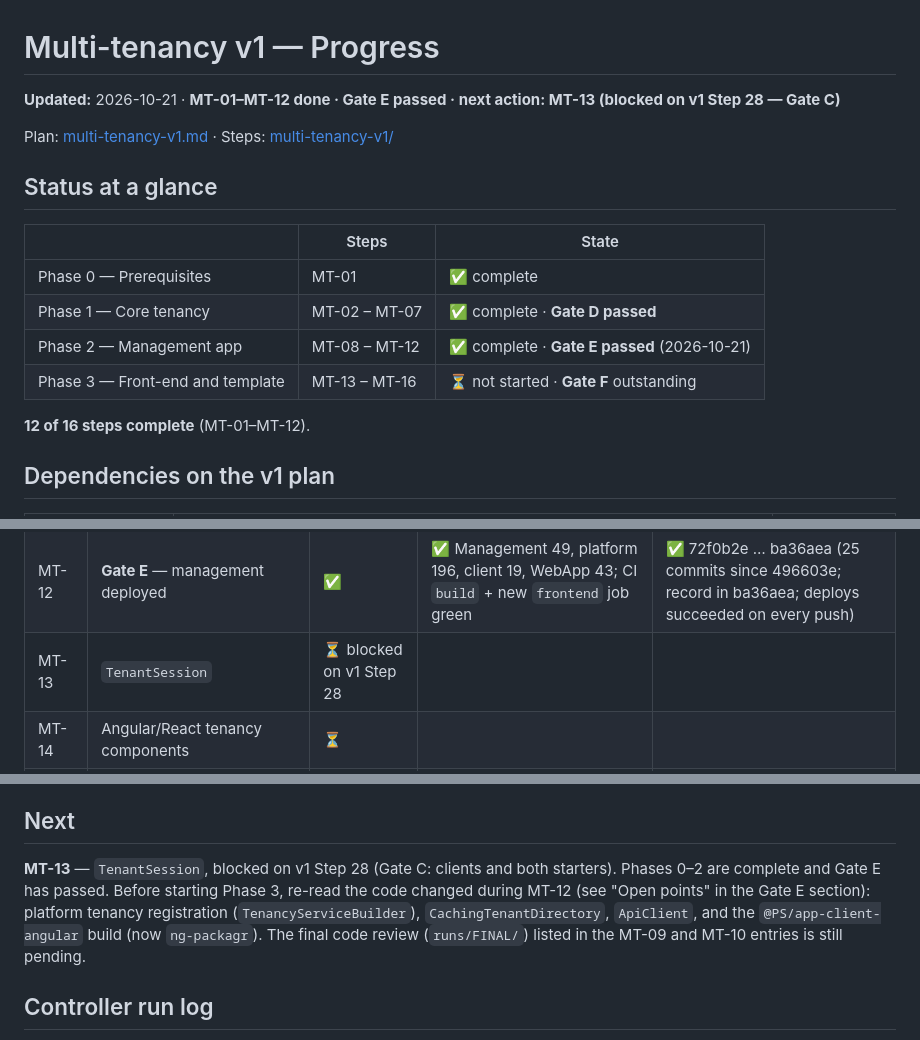
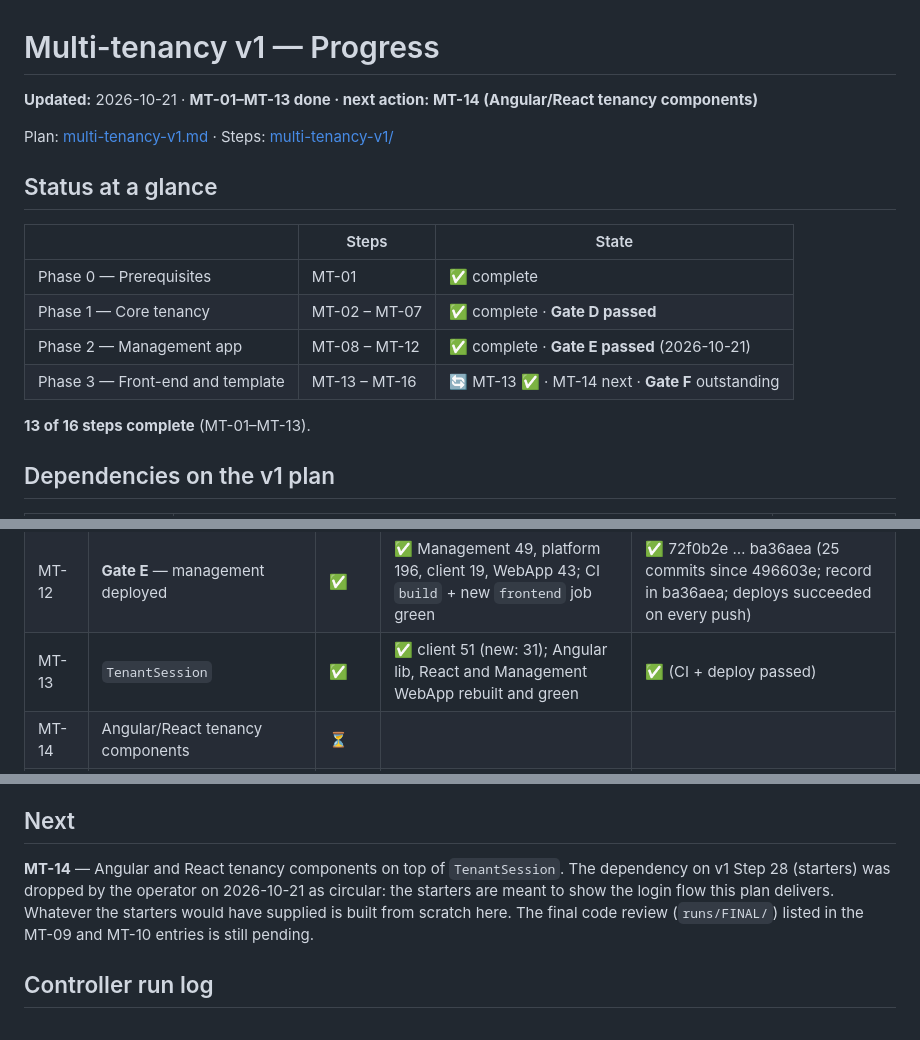
Before and after one commit to PatrickSchop/AppPlatform, a Markdown page: .plans/multi-tenancy-v1-progress.md, 3 parts joined by grey strips. Rendered like a GitHub page.

Commit message:
Progress: MT-13 done

```diff
--- a/.plans/multi-tenancy-v1-progress.md
+++ b/.plans/multi-tenancy-v1-progress.md
@@ -1,6 +1,6 @@
 # Multi-tenancy v1 — Progress
 
-**Updated:** 2026-10-21 · **MT-01–MT-12 done · Gate E passed · next action: MT-13 (blocked on v1 Step 28 — Gate C)**
+**Updated:** 2026-10-21 · **MT-01–MT-13 done · next action: MT-14 (Angular/React tenancy components)**
 
 Plan: [multi-tenancy-v1.md](multi-tenancy-v1.md) · Steps: [multi-tenancy-v1/](multi-tenancy-v1/)
 
@@ -11,9 +11,9 @@ Plan: [multi-tenancy-v1.md](multi-tenancy-v1.md) · Steps: [multi-tenancy-v1/](m
 | Phase 0 — Prerequisites | MT-01 | ✅ complete |
 | Phase 1 — Core tenancy | MT-02 – MT-07 | ✅ complete · **Gate D passed** |
 | Phase 2 — Management app | MT-08 – MT-12 | ✅ complete · **Gate E passed** (2026-10-21) |
-| Phase 3 — Front-end and template | MT-13 – MT-16 | ⏳ not started · **Gate F** outstanding |
+| Phase 3 — Front-end and template | MT-13 – MT-16 | 🔄 MT-13 ✅ · MT-14 next · **Gate F** outstanding |
 
-**12 of 16 steps complete** (MT-01–MT-12).
+**13 of 16 steps complete** (MT-01–MT-13).
 
 ## Dependencies on the v1 plan
 
@@ -41,7 +41,7 @@ All of Phases 0–2, including MT-11, can run without waiting for v1 Steps 26–
 | MT-10 | Admin API + invitations | ✅ | ✅ 36 | ✅ 32b26e9 (CI passed) |
 | MT-11 | Management Angular UI | ✅ | ✅ 226+ | ✅ ea3fe03 (CI passed; 4 sub-steps + test config fixes) |
 | MT-12 | **Gate E** — management deployed | ✅ | ✅ Management 49, platform 196, client 19, WebApp 43; CI `build` + new `frontend` job green | ✅ 72f0b2e … ba36aea (25 commits since 496603e; record in ba36aea; deploys succeeded on every push) |
-| MT-13 | `TenantSession` | ⏳ blocked on v1 Step 28 | | |
+| MT-13 | `TenantSession` | ✅ | ✅ client 51 (new: 31); Angular lib, React and Management WebApp rebuilt and green | ✅ (CI + deploy passed) |
 | MT-14 | Angular/React tenancy components | ⏳ | | |
 | MT-15 | Template `--Tenancy`, deploy registration, `0.2.0` | ⏳ | | |
 | MT-16 | **Gate F** — template app end to end | ⏳ | | |
@@ -197,11 +197,11 @@ the way and the open points are in the section **MT-12 / GATE E: PASSED** at the
 
 ## Next
 
-**MT-13** — `TenantSession`, blocked on v1 Step 28 (Gate C: clients and both starters). Phases 0–2
-are complete and Gate E has passed. Before starting Phase 3, re-read the code changed during MT-12
-(see "Open points" in the Gate E section): platform tenancy registration (`TenancyServiceBuilder`),
-`CachingTenantDirectory`, `ApiClient`, and the `@PS/app-client-angular` build (now `ng-packagr`).
-The final code review (`runs/FINAL/`) listed in the MT-09 and MT-10 entries is still pending.
+**MT-14** — Angular and React tenancy components on top of `TenantSession`. The dependency on v1
+Step 28 (starters) was dropped by the operator on 2026-10-21 as circular: the starters are meant to
+show the login flow this plan delivers. Whatever the starters would have supplied is built from
+scratch here. The final code review (`runs/FINAL/`) listed in the MT-09 and MT-10 entries is still
+pending.
 
 ## Controller run log
 
```
Also changed, not shown: other parts of .plans/multi-tenancy-v1-progress.md (+1 -0 lines).
